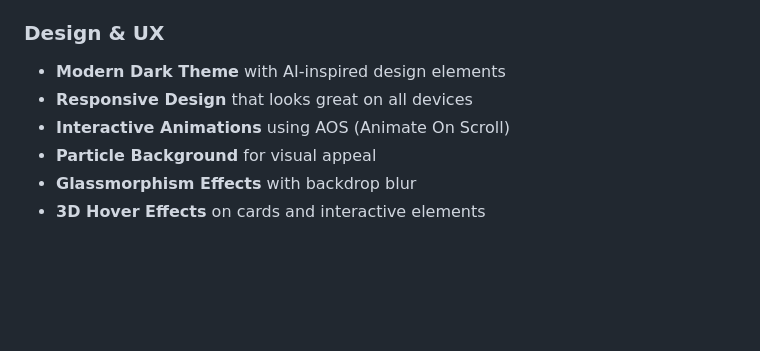
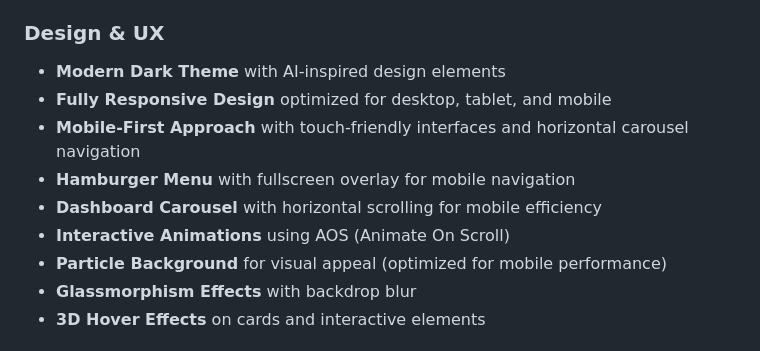
Before and after one commit to sikhakolliwork-lavender/ss-ventures-landing, a Markdown page: README.md, the part around one of its changes. Drawn GitHub-style; blank space fills up the shorter version.

```diff
--- a/README.md
+++ b/README.md
@@ -9,9 +9,12 @@ A high-converting landing page for SS Ventures' fractional Chief Data Officer se
 
 ### Design & UX
 - **Modern Dark Theme** with AI-inspired design elements
-- **Responsive Design** that looks great on all devices
+- **Fully Responsive Design** optimized for desktop, tablet, and mobile
+- **Mobile-First Approach** with touch-friendly interfaces and horizontal carousel navigation
+- **Hamburger Menu** with fullscreen overlay for mobile navigation
+- **Dashboard Carousel** with horizontal scrolling for mobile efficiency
 - **Interactive Animations** using AOS (Animate On Scroll)
-- **Particle Background** for visual appeal
+- **Particle Background** for visual appeal (optimized for mobile performance)
 - **Glassmorphism Effects** with backdrop blur
 - **3D Hover Effects** on cards and interactive elements
 
```
Also changed, not shown: other parts of README.md (+24 -11 lines), PROJECT-STATUS.md (+50 -15 lines).
